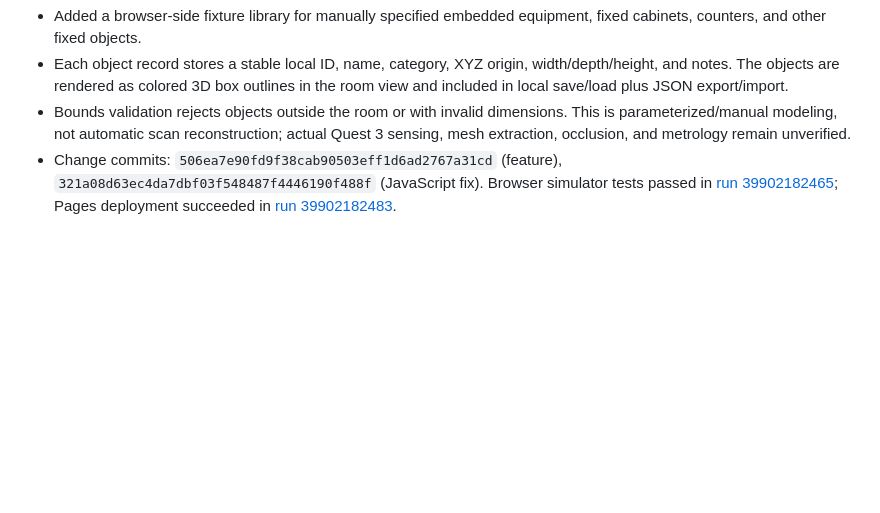
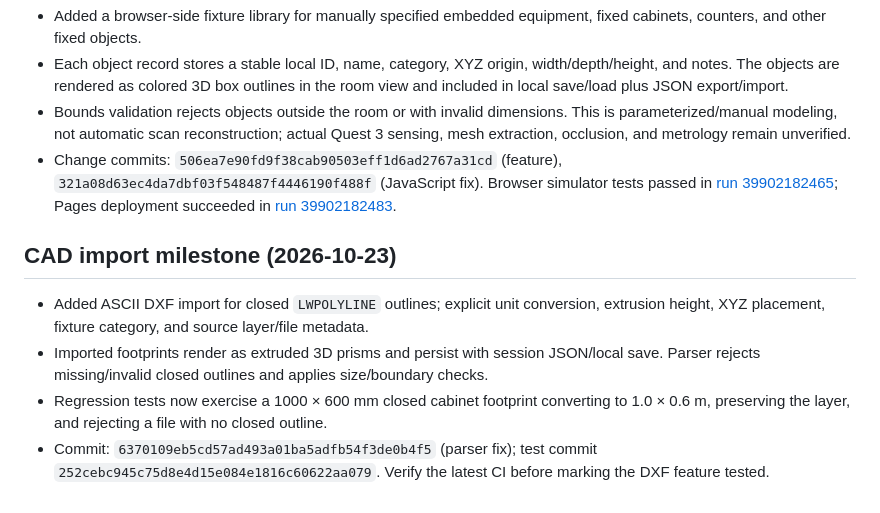
Before and after one commit to and14122001/-OR-RoomScan-Studio, a Markdown page: docs/BUILD_STATUS.md, the part around the change. GitHub-like rendering; blank space fills up the shorter version.

Commit message:
Record DXF 2D-to-3D import milestone

```diff
--- a/docs/BUILD_STATUS.md
+++ b/docs/BUILD_STATUS.md
@@ -43,3 +43,9 @@ The app is a visualization and room-reconstruction prototype, not a certified su
 - Each object record stores a stable local ID, name, category, XYZ origin, width/depth/height, and notes. The objects are rendered as colored 3D box outlines in the room view and included in local save/load plus JSON export/import.
 - Bounds validation rejects objects outside the room or with invalid dimensions. This is parameterized/manual modeling, not automatic scan reconstruction; actual Quest 3 sensing, mesh extraction, occlusion, and metrology remain unverified.
 - Change commits: `506ea7e90fd9f38cab90503eff1d6ad2767a31cd` (feature), `321a08d63ec4da7dbf03f548487f4446190f488f` (JavaScript fix). Browser simulator tests passed in [run 39902182465](https://github.com/and14122001/-OR-RoomScan-Studio/actions/runs/39902182465); Pages deployment succeeded in [run 39902182483](https://github.com/and14122001/-OR-RoomScan-Studio/actions/runs/39902182483).
+
+## CAD import milestone (2026-10-23)
+- Added ASCII DXF import for closed `LWPOLYLINE` outlines; explicit unit conversion, extrusion height, XYZ placement, fixture category, and source layer/file metadata.
+- Imported footprints render as extruded 3D prisms and persist with session JSON/local save. Parser rejects missing/invalid closed outlines and applies size/boundary checks.
+- Regression tests now exercise a 1000 × 600 mm closed cabinet footprint converting to 1.0 × 0.6 m, preserving the layer, and rejecting a file with no closed outline.
+- Commit: `6370109eb5cd57ad493a01ba5adfb54f3de0b4f5` (parser fix); test commit `252cebc945c75d8e4d15e084e1816c60622aa079`. Verify the latest CI before marking the DXF feature tested.
```
